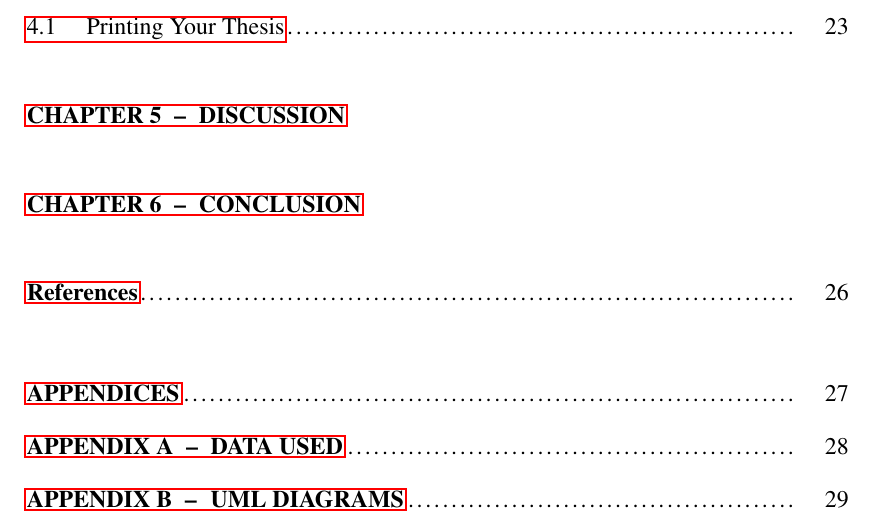
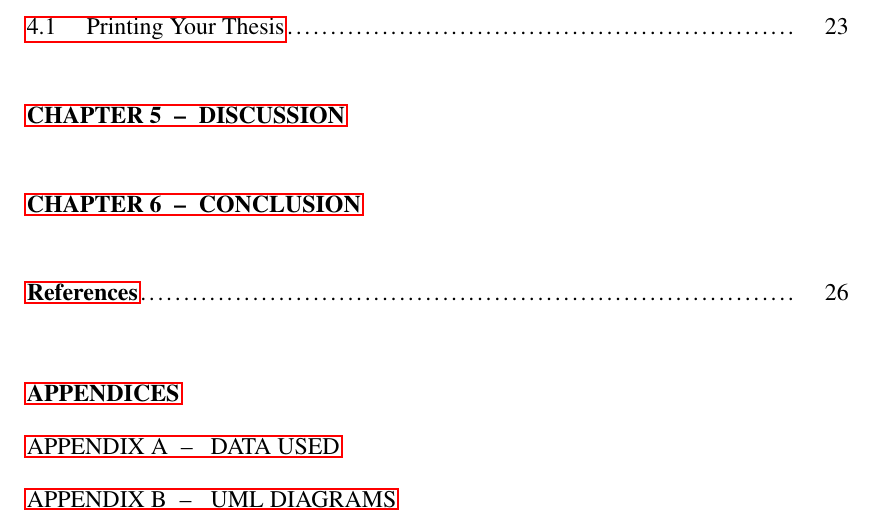
Before and after one commit to liantze/usmthesis, a LaTeX thesis (usmthesis.tex, which reads usmthesis.cls): part of page 5 of 42, cut so that both start at the same text. Compiled offline with pdfLaTeX.

Commit message:
Removed bold and page numbering for appendices in ToC.

```diff
--- a/usmthesis.cls
+++ b/usmthesis.cls
@@ -566,7 +570,13 @@ for the degree of\\
 
 \pretocmd{\appendix}{%
   \clearpage
+  \addtocontents{toc}{\protect\cftpagenumbersoff{part}}
+  \addtocontents{toc}{\protect\cftpagenumbersoff{chapter}}
   \addtocontents{toc}{\protect\setlength{\protect\cftbeforechapskip}{1pc}}
+}{}{}
+
+\apptocmd{\appendix}{
+  \addtocontents{toc}{\protect\renewcommand\protect\cftchapfont{\protect\mdseries}}
 }{}{}
 
 \AtBeginDocument{
```
Also changed, not shown: usmthesis.pdf, usmthesis.tex (line endings or trailing spaces), usmthesis.cls (18 more changed lines), 1 other file.
